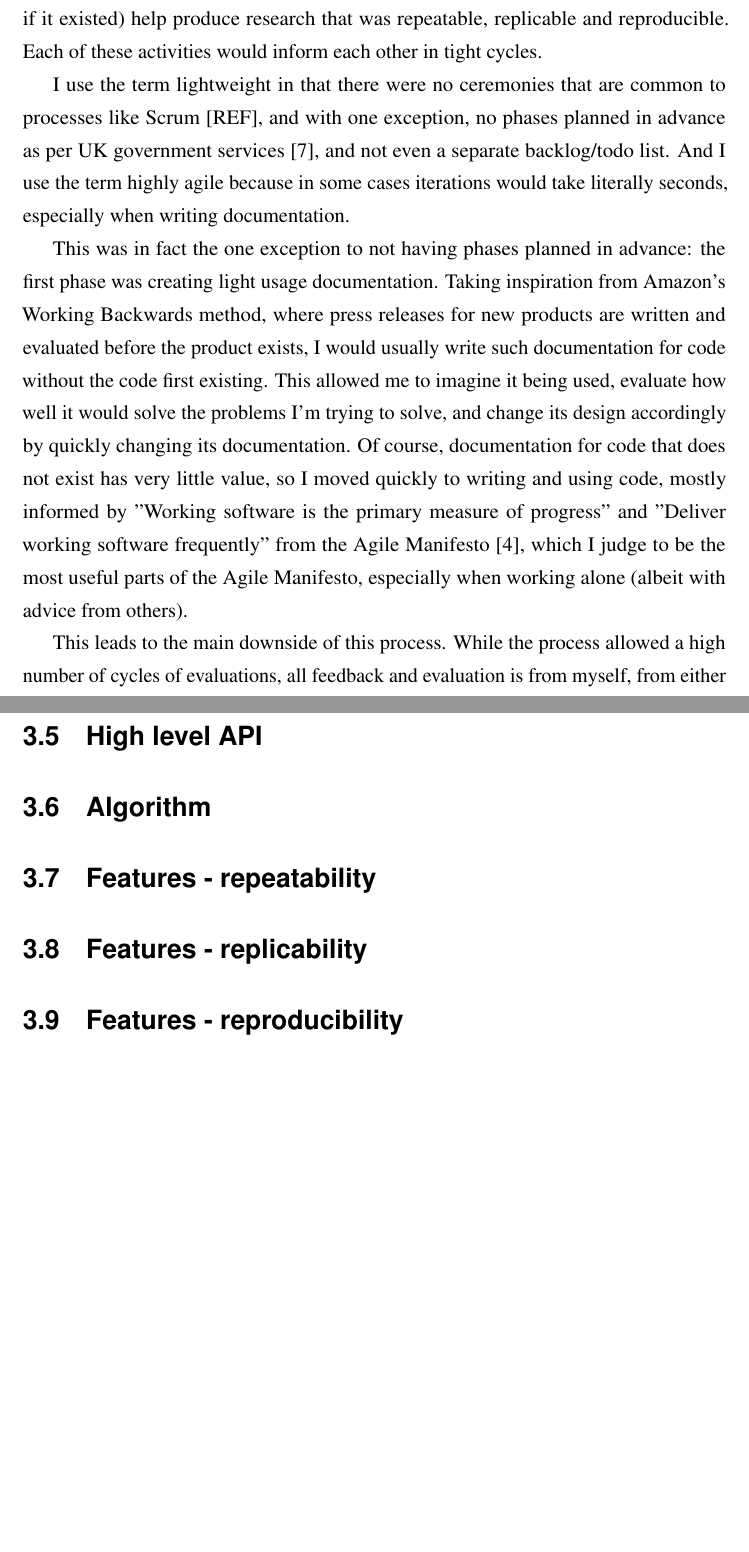
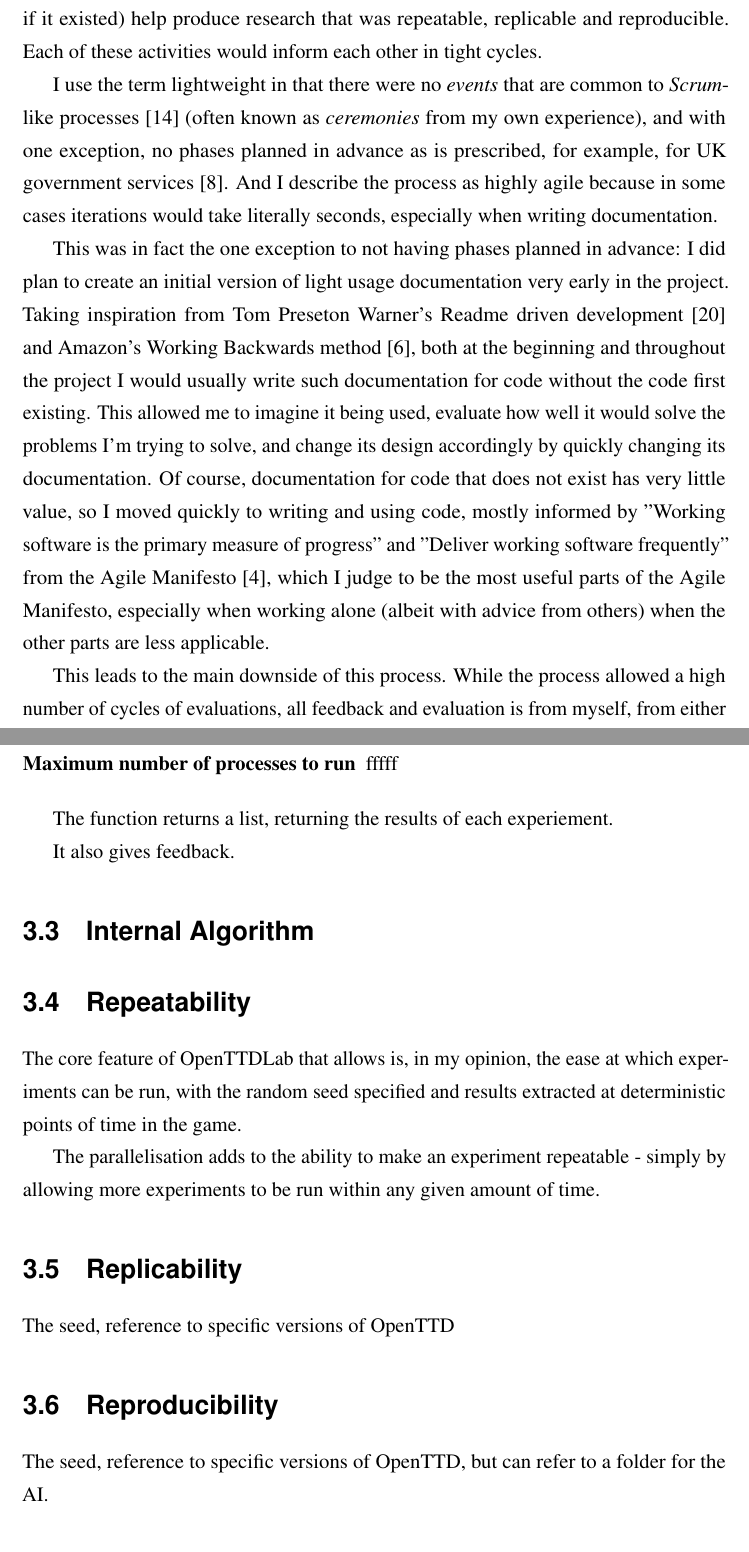
Before and after one commit to michalc/OpenTTDLab-MSc-Dissertation, a LaTeX thesis (main.tex, which reads mybibfile.bib): two parts of pages 16 and 18 of 45 before the commit and two parts of pages 16 and 18 of 46 after it, joined at a grey line, cut so that both start at the same text, the shorter picture padded with empty space. Compiled offline with pdfLaTeX.

Commit message:
Updates from Overleaf

```diff
--- a/main.tex
+++ b/main.tex
@@ -260,11 +262,11 @@ As discussed in Chapter 1, repeatability is in the domain of the original resear
 
 A lightweight and highly agile process was used to design and create OpenTTDLab, the high level features of which are shown figure \ref{fig:solo-agile}. After the problems to solve have were identified, as discussed in Chapter 1, there were many cycles of writing usage documentation for code, writing code, and using the code; and each of these with tight cycles of evaluating the outputs of these activities and judging if the code does (or would if it existed) help produce research that was repeatable, replicable and reproducible. Each of these activities would inform each other in tight cycles.
 
-I use the term lightweight in that there were no ceremonies that are common to processes like Scrum [REF], and with one exception, no phases planned in advance as per UK government services \cite{GOVUKAgile}, and not even a separate backlog/todo list. And I use the term highly agile because in some cases iterations would take literally seconds, especially when writing documentation.
+I use the term lightweight in that there were no \emph{events} that are common to \emph{Scrum}-like processes \cite{SCRUM} (often known as \emph{ceremonies} from my own experience), and with one exception, no phases planned in advance as is prescribed, for example, for UK government services \cite{GOVUKAgile}. And I describe the process as highly agile because in some cases iterations would take literally seconds, especially when writing documentation.
 
-This was in fact the one exception to not having phases planned in advance: the first phase was creating light usage documentation. Taking inspiration from Amazon's Working Backwards method, where press releases for new products are written and evaluated before the product exists, I would usually write such documentation for code without the code first existing. This allowed me to imagine it being used, evaluate how well it would solve the problems I'm trying to solve, and change its design accordingly by quickly changing its documentation. Of course, documentation for code that does not exist has very little value, so I moved quickly to writing and using code, mostly informed by "Working software is the primary measure of progress" and "Deliver working software frequently" from the Agile Manifesto \cite{beck2001manifesto}, which I judge to be the most useful parts of the Agile Manifesto, especially when working alone (albeit with advice from others).
+This was in fact the one exception to not having phases planned in advance: I did plan to create an initial version of light usage documentation very early in the project. Taking inspiration from Tom Preseton Warner's Readme driven development \cite{ReadmeDrivenDevelopment} and Amazon's Working Backwards method \cite{bryar2021working}, both at the beginning and throughout the project I would usually write such documentation for code without the code first existing. This allowed me to imagine it being used, evaluate how well it would solve the problems I'm trying to solve, and change its design accordingly by quickly changing its documentation. Of course, documentation for code that does not exist has very little value, so I moved quickly to writing and using code, mostly informed by "Working software is the primary measure of progress" and "Deliver working software frequently" from the Agile Manifesto \cite{beck2001manifesto}, which I judge to be the most useful parts of the Agile Manifesto, especially when working alone (albeit with advice from others) when the other parts are less applicable.
 
-This leads to the main downside of this process. While the process allowed a high number of cycles of evaluations, all feedback and evaluation is from myself, from either running the code or, even worse, just imagining running the code. Being the designer I know it extremely well and so am ill-placed to evaluate what amounts to its ease of use for people that don't know it as well: I'm essentially \emph{marking my own homework}, and in some cases before it was even written. User research was not included in the design process in order to limit the scope of the project, and to allow as many iterations as possible within the available time, which includes using the framework to produce the results of chapter 4.
+This leads to the main downside of this process. While the process allowed a high number of cycles of evaluations, all feedback and evaluation is from myself, from either running the code or, even worse, just imagining running the code. Being the designer I know it extremely well and so am ill-placed to evaluate what amounts to its ease of use for people that don't know it as well: I'm essentially \emph{marking my own homework}, and in some cases before it was even written. User research was not included in the design process in order to limit the scope of the project, and to allow as many iterations as possible within the available time, which includes using the framework to produce the results of Chapter 4.
 
 
 \begin{figure}[h]
@@ -306,0 +316,22 @@ Although with the exception of the first phase, I did not plan phases up front,
+\item[Maximum number of processes to run] fffff
+\end{description}
+
+The function returns a list, returning the results of each experiement.
+
+It also gives feedback.
+
+\section{Internal Algorithm}
+
+\section{Repeatability}
+
+The core feature of OpenTTDLab that allows is, in my opinion, the ease at which experiments can be run, with the random seed specified and results extracted at deterministic points of time in the game.
+
+The parallelisation adds to the ability to make an experiment repeatable - simply by allowing more experiments to be run within any given amount of time.
+
+\section{Replicability}
+
+The seed, reference to specific versions of OpenTTD
+
+\section{Reproducibility}
+
+The seed, reference to specific versions of OpenTTD, but can refer to a folder for the AI.
@@ -312,14 +357,3 @@ Hmmm... is this being shoehorned in?? I guess I think it's important... can I ar
 \section{Automated testing and releasing}
 
 I wrote tests, has its high level behaviour tested on each change. At the time of writing there were 52 releases of OpenTTDLab.
-
-\section{High level API}
-
-\section{Algorithm}
-
-
-\section{Features - repeatability}
-
-\section{Features - replicability}
-
-\section{Features - reproducibility}
--- a/mybibfile.bib
+++ b/mybibfile.bib
@@ -193,0 +201 @@
+@online{ReadmeDrivenDevelopment,
@@ -193,0 +208 @@
+@online{SCRUM,
```
Also changed, not shown: main.tex (39 more changed lines), mybibfile.bib (21 more changed lines).
